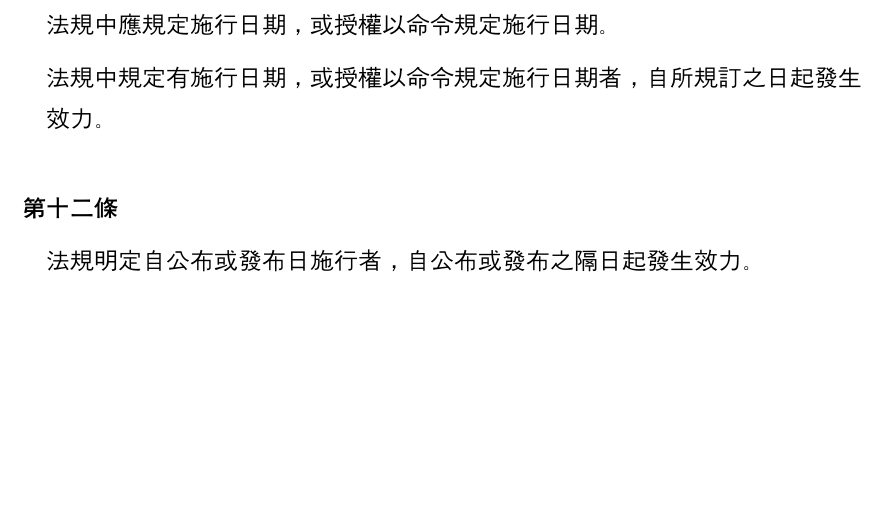
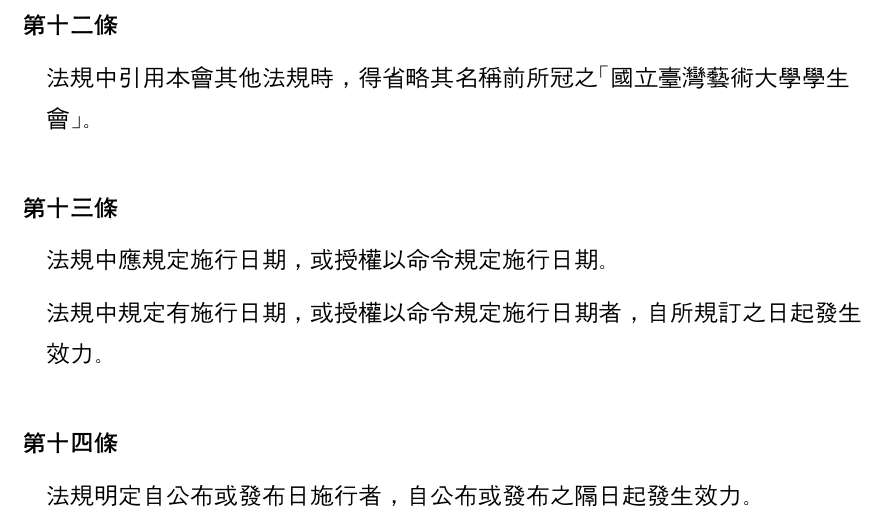
Before and after one commit to gino1234123/nuta_statutes, a Typst document (01_法規標準法/法規標準法.typ): part of page 3 of 4, cut at the place of the change, the shorter picture padded with empty space. Compiled offline with Typst 0.15; a missing font is replaced by an installed copy or a similar font.

Commit message:
法規標準法2nd

```diff
--- a/01_法規標準法/法規標準法.typ
+++ b/01_法規標準法/法規標準法.typ
@@ -58,6 +59,14 @@
   #para[修正法規廢止少數條文時，得保留所廢條文之條次，並於其下加括弧，註明「刪除」二字。]
   #para[修正法規增加少數條文時，得將增加之條文，列在適當條文之後，冠以前條「之一」、「之二」等條次。]
   #para[廢止或增加編、章、節時，準用前二項之規定。]
+]
+
+#article()[
+  #para()[法規中如有須提及「國立台灣藝術大學學生會」者，得以「本會」代稱之。]
+]
+
+#article()[
+  #para()[法規中引用本會其他法規時，得省略其名稱前所冠之「國立臺灣藝術大學學生會」。]
 ]
 
 #article()[
```
Also changed, not shown: 01_法規標準法/法規標準法.typ (1 more changed lines).
